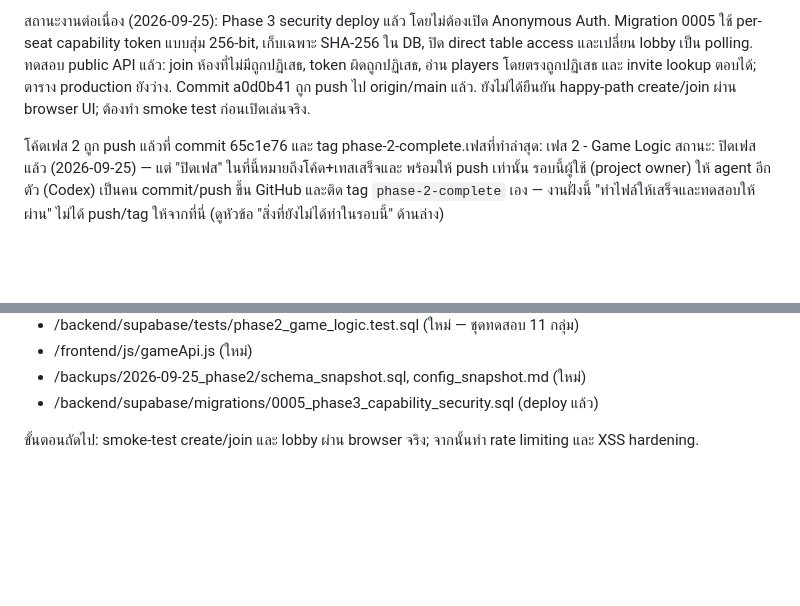
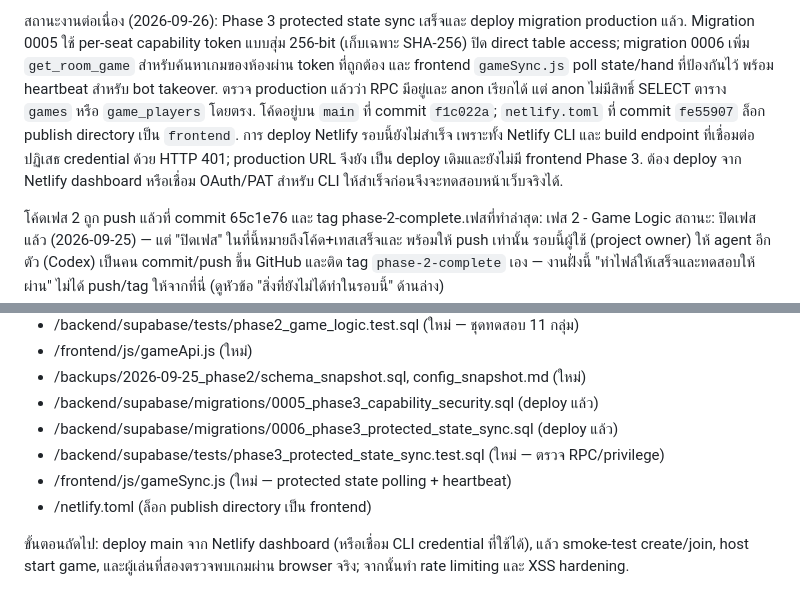
Before and after one commit to wanatn-lab/unooo, a Markdown page: PROGRESS.md, 2 parts joined by grey strips. Drawn GitHub-style; blank space fills up the shorter version.

Commit message:
Document Phase 3 sync deployment status

```diff
--- a/PROGRESS.md
+++ b/PROGRESS.md
@@ -1,10 +1,15 @@
-สถานะงานต่อเนื่อง (2026-09-25): Phase 3 security deploy แล้ว โดยไม่ต้องเปิด
-Anonymous Auth. Migration 0005 ใช้ per-seat capability token แบบสุ่ม 256-bit,
-เก็บเฉพาะ SHA-256 ใน DB, ปิด direct table access และเปลี่ยน lobby เป็น polling.
-ทดสอบ public API แล้ว: join ห้องที่ไม่มีถูกปฏิเสธ, token ผิดถูกปฏิเสธ,
-อ่าน players โดยตรงถูกปฏิเสธ และ invite lookup ตอบได้; ตาราง production ยังว่าง.
-Commit a0d0b41 ถูก push ไป origin/main แล้ว. ยังไม่ได้ยืนยัน happy-path create/join
-ผ่าน browser UI; ต้องทำ smoke test ก่อนเปิดเล่นจริง.
+สถานะงานต่อเนื่อง (2026-09-26): Phase 3 protected state sync เสร็จและ deploy
+migration production แล้ว. Migration 0005 ใช้ per-seat capability token แบบสุ่ม
+256-bit (เก็บเฉพาะ SHA-256) ปิด direct table access; migration 0006 เพิ่ม
+`get_room_game` สำหรับค้นหาเกมของห้องผ่าน token ที่ถูกต้อง และ frontend
+`gameSync.js` poll state/hand ที่ป้องกันไว้ พร้อม heartbeat สำหรับ bot takeover.
+ตรวจ production แล้วว่า RPC มีอยู่และ anon เรียกได้ แต่ anon ไม่มีสิทธิ์ SELECT
+ตาราง `games` หรือ `game_players` โดยตรง. โค้ดอยู่บน `main` ที่ commit
+`f1c022a`; `netlify.toml` ที่ commit `fe55907` ล็อก publish directory เป็น
+`frontend`. การ deploy Netlify รอบนี้ยังไม่สำเร็จ เพราะทั้ง Netlify CLI และ
+build endpoint ที่เชื่อมต่อปฏิเสธ credential ด้วย HTTP 401; production URL จึงยัง
+เป็น deploy เดิมและยังไม่มี frontend Phase 3. ต้อง deploy จาก Netlify dashboard
+หรือเชื่อม OAuth/PAT สำหรับ CLI ให้สำเร็จก่อนจึงจะทดสอบหน้าเว็บจริงได้.
 
 โค้ดเฟส 2 ถูก push แล้วที่ commit 65c1e76 และ tag phase-2-complete.เฟสที่ทำล่าสุด: เฟส 2 - Game Logic
 สถานะ: ปิดเฟสแล้ว (2026-09-25) — แต่ "ปิดเฟส" ในที่นี้หมายถึงโค้ด+เทสเสร็จและ
@@ -103,5 +108,9 @@ Commit a0d0b41 ถูก push ไป origin/main แล้ว. ยังไม
 - /frontend/js/gameApi.js (ใหม่)
 - /backups/2026-09-25_phase2/schema_snapshot.sql, config_snapshot.md (ใหม่)
 - /backend/supabase/migrations/0005_phase3_capability_security.sql (deploy แล้ว)
+- /backend/supabase/migrations/0006_phase3_protected_state_sync.sql (deploy แล้ว)
+- /backend/supabase/tests/phase3_protected_state_sync.test.sql (ใหม่ — ตรวจ RPC/privilege)
+- /frontend/js/gameSync.js (ใหม่ — protected state polling + heartbeat)
+- /netlify.toml (ล็อก publish directory เป็น frontend)
 
-ขั้นตอนถัดไป: smoke-test create/join และ lobby ผ่าน browser จริง; จากนั้นทำ rate limiting และ XSS hardening.
+ขั้นตอนถัดไป: deploy main จาก Netlify dashboard (หรือเชื่อม CLI credential ที่ใช้ได้), แล้ว smoke-test create/join, host start game, และผู้เล่นที่สองตรวจพบเกมผ่าน browser จริง; จากนั้นทำ rate limiting และ XSS hardening.
```
